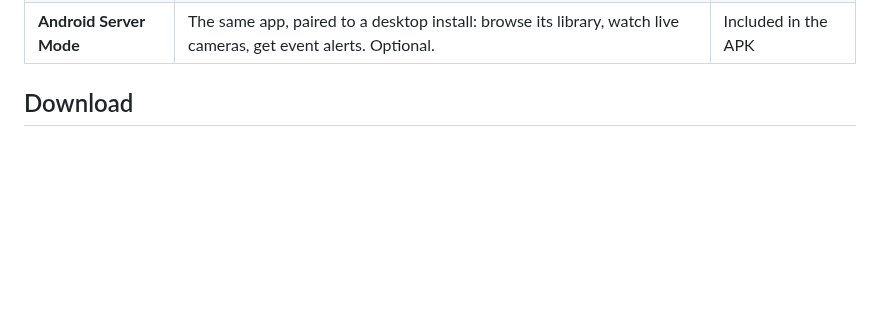
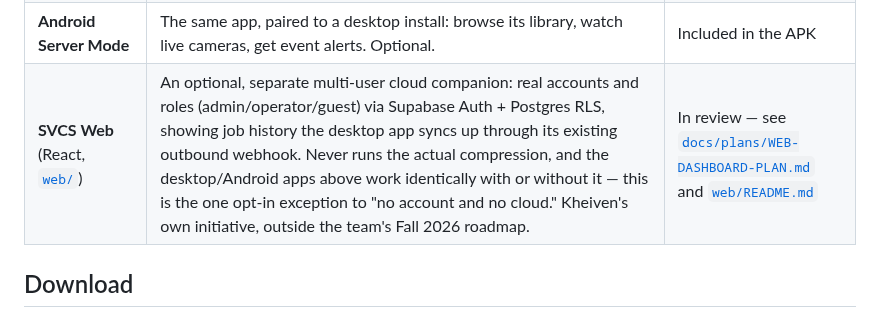
Before and after one commit to Blood-Dawn/Video-compression_2026, a Markdown page: README.md, the part around the change. Drawn GitHub-style; blank space fills up the shorter version.

```diff
--- a/README.md
+++ b/README.md
@@ -20,6 +20,7 @@ This repository holds three things:
 | **Desktop app** (Python) | A local web dashboard that watches camera footage, keeps moving people and vehicles at high quality, and compresses the static background hard. The graded capstone deliverable. | v2.2.0-beta, Windows installer |
 | **Android compressor** (Kotlin) | Compresses videos on the phone with its hardware encoder: quality presets, app size limits (Discord, WhatsApp, email...), on-device Smart Compress, a history of saved jobs. Fully offline. | v1-beta (1.1.0-beta) APK |
 | **Android Server Mode** | The same app, paired to a desktop install: browse its library, watch live cameras, get event alerts. Optional. | Included in the APK |
+| **SVCS Web** (React, [`web/`](web/)) | An optional, separate multi-user cloud companion: real accounts and roles (admin/operator/guest) via Supabase Auth + Postgres RLS, showing job history the desktop app syncs up through its existing outbound webhook. Never runs the actual compression, and the desktop/Android apps above work identically with or without it — this is the one opt-in exception to "no account and no cloud." Kheiven's own initiative, outside the team's Fall 2026 roadmap. | In review — see [`docs/plans/WEB-DASHBOARD-PLAN.md`](docs/plans/WEB-DASHBOARD-PLAN.md) and [`web/README.md`](web/README.md) |
 
 ## Download
 
```
Also changed, not shown: docs/BLOCKERS.md (+21 -6 lines).
